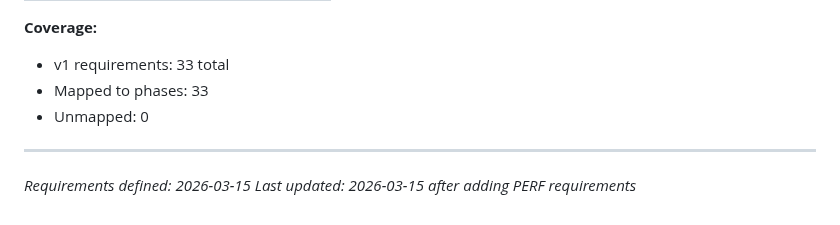
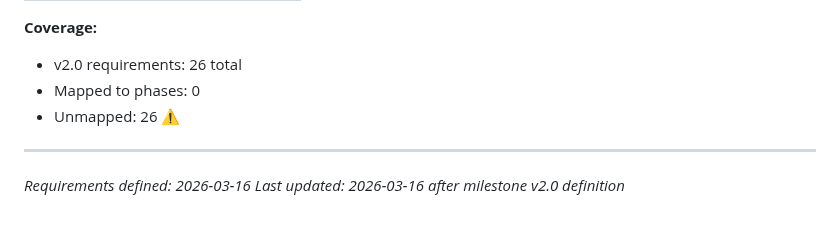
Before and after one commit to Bighabz/ReviewGuide-SourceCode, a Markdown page: .planning/REQUIREMENTS.md, the part around one of its changes. GitHub-like rendering.

```diff
--- a/.planning/REQUIREMENTS.md
+++ b/.planning/REQUIREMENTS.md
@@ -137,9 +115,9 @@
 
 **Coverage:**
-- v1 requirements: 33 total
-- Mapped to phases: 33
-- Unmapped: 0
+- v2.0 requirements: 26 total
+- Mapped to phases: 0
+- Unmapped: 26 ⚠️
 
 ---
-*Requirements defined: 2026-03-15*
-*Last updated: 2026-03-15 after adding PERF requirements*
+*Requirements defined: 2026-03-16*
+*Last updated: 2026-03-16 after milestone v2.0 definition*
```
Also changed, not shown: other parts of .planning/REQUIREMENTS.md (+80 -102 lines).
